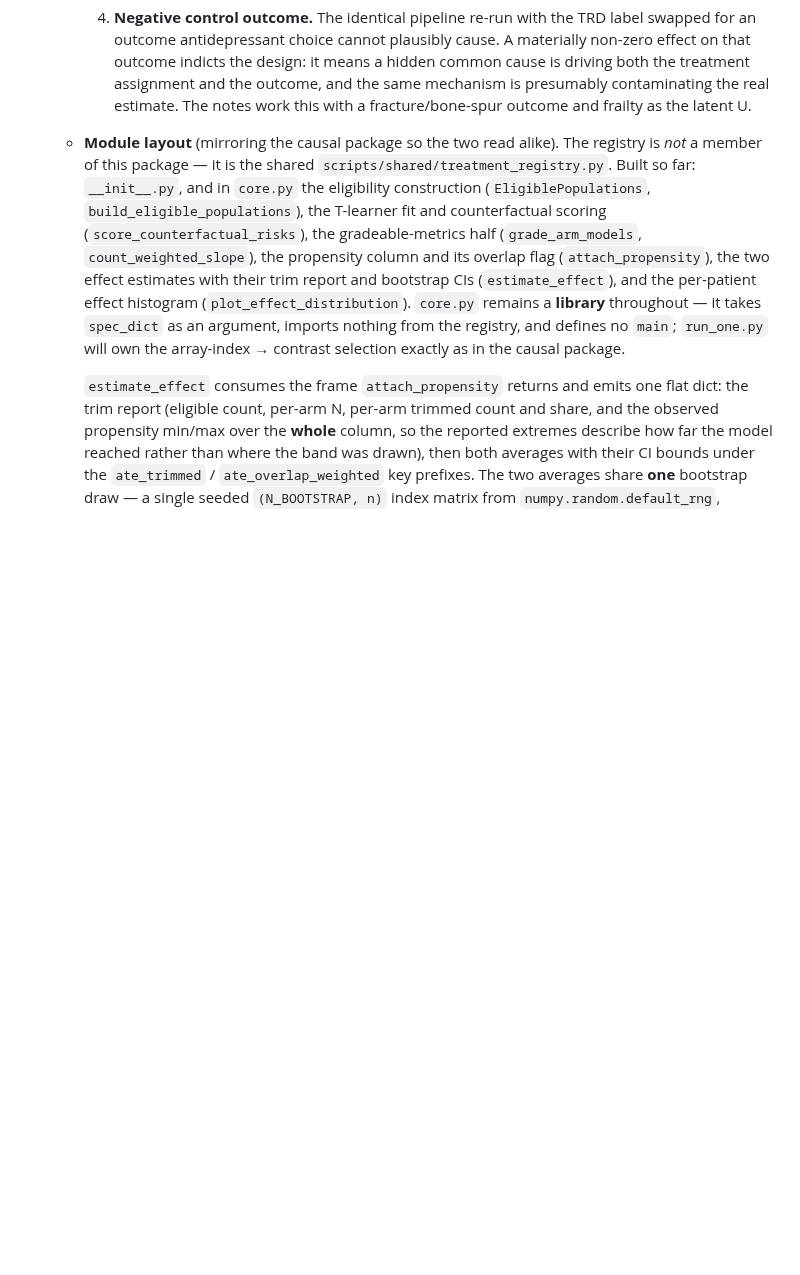
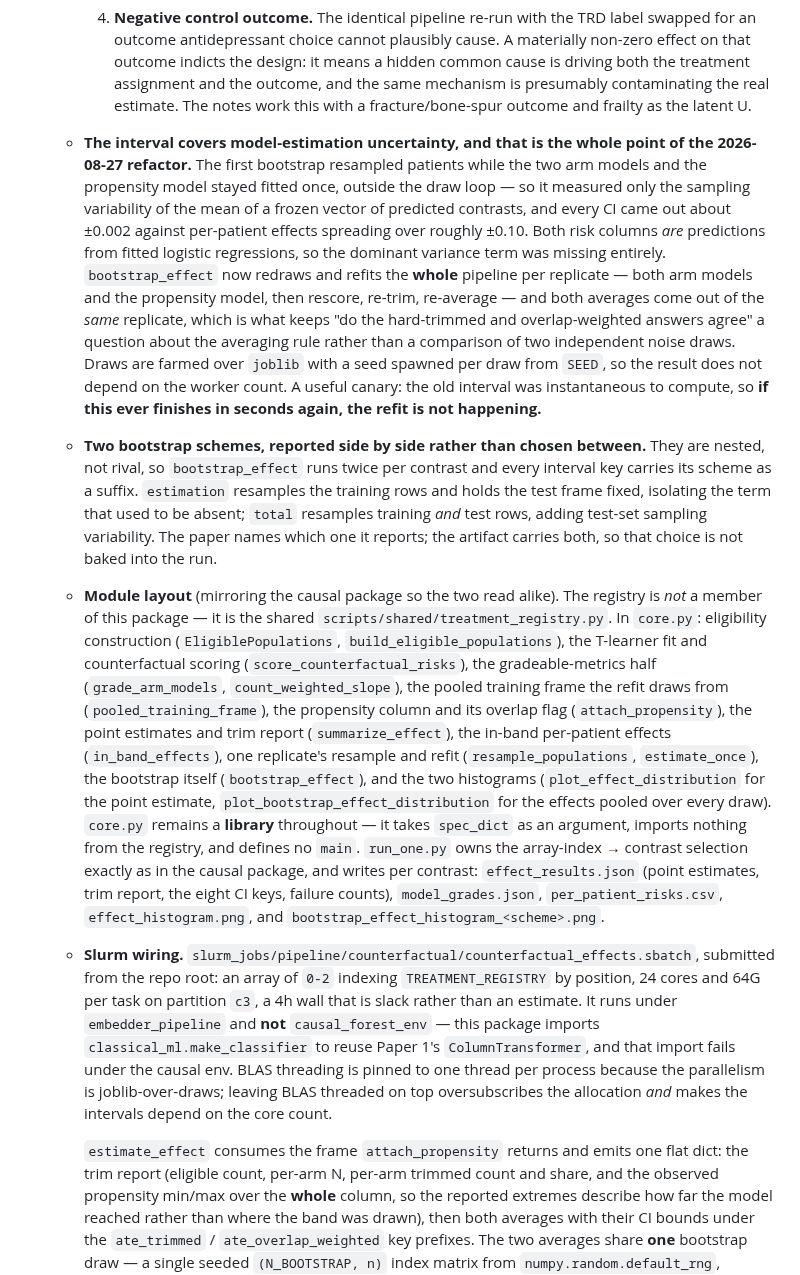
Before and after one commit to Pirate-Hunter-Zoro/Digital-Twins, a Markdown page: README.md, the part around one of its changes. Rendered like a GitHub page; blank space fills up the shorter version.

Commit message:
Counterfactual pipeline: document the whole-pipeline bootstrap and its Slurm wiring

```diff
--- a/README.md
+++ b/README.md
@@ -376,7 +376,13 @@ Work outside the current pipeline surface, tracked in `TODO.txt`:
        **Report it twice.** The E-value is computed on the point estimate *and* on the confidence limit nearest the null, and both are reported — this is the convention in VanderWeele & Ding 2017 (`~/Research-Journey/paper2-counterfactual/references/11_VanderWeeleDing2017_Evalue_AnnInternMed.pdf`) and it is what `CAUSAL_IDENTIFICATION.md` §5B and the `PAPER2_OUTLINE.md` robustness-ladder table already specify. The point-estimate E-value asks how strong a confounder would have to be to move the effect to null; the CI-limit E-value asks how strong it would have to be to make the effect statistically indistinguishable from null, which is the weaker and more honest bar. Reporting only the first overstates robustness. Note the interaction with this project's expected result: because the ATEs are already near null, RR sits near 1 and the E-value near its floor, so the interesting reading here is rarely "the effect survives" — it is whether the design was sensitive enough that a real effect would not have been missed.
     4. **Negative control outcome.** The identical pipeline re-run with the TRD label swapped for an outcome antidepressant choice cannot plausibly cause. A materially non-zero effect on that outcome indicts the design: it means a hidden common cause is driving both the treatment assignment and the outcome, and the same mechanism is presumably contaminating the real estimate. The notes work this with a fracture/bone-spur outcome and frailty as the latent U.
 
-  * **Module layout** (mirroring the causal package so the two read alike). The registry is *not* a member of this package — it is the shared `scripts/shared/treatment_registry.py`. Built so far: `__init__.py`, and in `core.py` the eligibility construction (`EligiblePopulations`, `build_eligible_populations`), the T-learner fit and counterfactual scoring (`score_counterfactual_risks`), the gradeable-metrics half (`grade_arm_models`, `count_weighted_slope`), the propensity column and its overlap flag (`attach_propensity`), the two effect estimates with their trim report and bootstrap CIs (`estimate_effect`), and the per-patient effect histogram (`plot_effect_distribution`). `core.py` remains a **library** throughout — it takes `spec_dict` as an argument, imports nothing from the registry, and defines no `main`; `run_one.py` will own the array-index → contrast selection exactly as in the causal package.
+  * **The interval covers model-estimation uncertainty, and that is the whole point of the 2026-08-27 refactor.** The first bootstrap resampled patients while the two arm models and the propensity model stayed fitted once, outside the draw loop — so it measured only the sampling variability of the mean of a frozen vector of predicted contrasts, and every CI came out about ±0.002 against per-patient effects spreading over roughly ±0.10. Both risk columns *are* predictions from fitted logistic regressions, so the dominant variance term was missing entirely. `bootstrap_effect` now redraws and refits the **whole** pipeline per replicate — both arm models and the propensity model, then rescore, re-trim, re-average — and both averages come out of the *same* replicate, which is what keeps "do the hard-trimmed and overlap-weighted answers agree" a question about the averaging rule rather than a comparison of two independent noise draws. Draws are farmed over `joblib` with a seed spawned per draw from `SEED`, so the result does not depend on the worker count. A useful canary: the old interval was instantaneous to compute, so **if this ever finishes in seconds again, the refit is not happening.**
+
+  * **Two bootstrap schemes, reported side by side rather than chosen between.** They are nested, not rival, so `bootstrap_effect` runs twice per contrast and every interval key carries its scheme as a suffix. `estimation` resamples the training rows and holds the test frame fixed, isolating the term that used to be absent; `total` resamples training *and* test rows, adding test-set sampling variability. The paper names which one it reports; the artifact carries both, so that choice is not baked into the run.
+
+  * **Module layout** (mirroring the causal package so the two read alike). The registry is *not* a member of this package — it is the shared `scripts/shared/treatment_registry.py`. In `core.py`: eligibility construction (`EligiblePopulations`, `build_eligible_populations`), the T-learner fit and counterfactual scoring (`score_counterfactual_risks`), the gradeable-metrics half (`grade_arm_models`, `count_weighted_slope`), the pooled training frame the refit draws from (`pooled_training_frame`), the propensity column and its overlap flag (`attach_propensity`), the point estimates and trim report (`summarize_effect`), the in-band per-patient effects (`in_band_effects`), one replicate's resample and refit (`resample_populations`, `estimate_once`), the bootstrap itself (`bootstrap_effect`), and the two histograms (`plot_effect_distribution` for the point estimate, `plot_bootstrap_effect_distribution` for the effects pooled over every draw). `core.py` remains a **library** throughout — it takes `spec_dict` as an argument, imports nothing from the registry, and defines no `main`. `run_one.py` owns the array-index → contrast selection exactly as in the causal package, and writes per contrast: `effect_results.json` (point estimates, trim report, the eight CI keys, failure counts), `model_grades.json`, `per_patient_risks.csv`, `effect_histogram.png`, and `bootstrap_effect_histogram_<scheme>.png`.
+
+  * **Slurm wiring.** `slurm_jobs/pipeline/counterfactual/counterfactual_effects.sbatch`, submitted from the repo root: an array of `0-2` indexing `TREATMENT_REGISTRY` by position, 24 cores and 64G per task on partition `c3`, a 4h wall that is slack rather than an estimate. It runs under `embedder_pipeline` and **not** `causal_forest_env` — this package imports `classical_ml.make_classifier` to reuse Paper 1's `ColumnTransformer`, and that import fails under the causal env. BLAS threading is pinned to one thread per process because the parallelism is joblib-over-draws; leaving BLAS threaded on top oversubscribes the allocation *and* makes the intervals depend on the core count.
 
     `estimate_effect` consumes the frame `attach_propensity` returns and emits one flat dict: the trim report (eligible count, per-arm N, per-arm trimmed count and share, and the observed propensity min/max over the **whole** column, so the reported extremes describe how far the model reached rather than where the band was drawn), then both averages with their CI bounds under the `ate_trimmed` / `ate_overlap_weighted` key prefixes. The two averages share **one** bootstrap draw — a single seeded `(N_BOOTSTRAP, n)` index matrix from `numpy.random.default_rng`, resampling patients with replacement, with each draw's rows fed to both the masked mean and the `numpy.average` weighted mean. Sharing the draw is deliberate: the two estimates then differ only by the averaging rule and not by sampling noise, which is what makes "do hard and soft agree" a meaningful question rather than a comparison of two independent noise realizations. `N_BOOTSTRAP` is imported from `scripts/shared/plots.py` rather than redefined, so this package's intervals are drawn at the same depth as every published one.
 
```
Also changed, not shown: other parts of README.md (+1 -1 lines).
